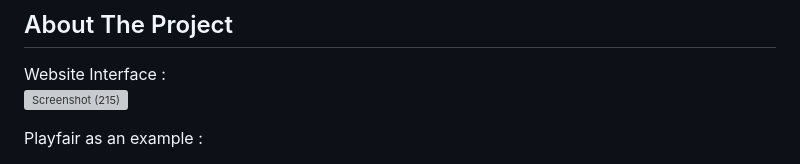
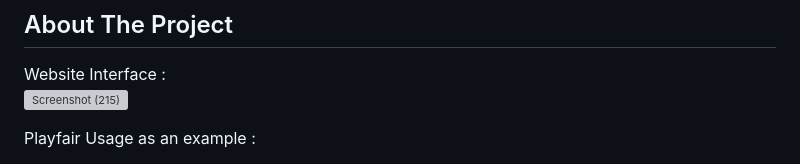
Before and after one commit to ahmedmohamedbekhit1/Ciphers-Website, a Markdown page: README.md, the part around one of its changes. GitHub-like rendering; grey boxes are pictures that could not be loaded.

```diff
--- a/README.md
+++ b/README.md
@@ -56,6 +56,6 @@ Website Interface :
 
 
 </br></br>
-Playfair as an example :
+Playfair Usage as an example :
 </br></br>
 
```
Also changed, not shown: other parts of README.md (+2 -1 lines).
